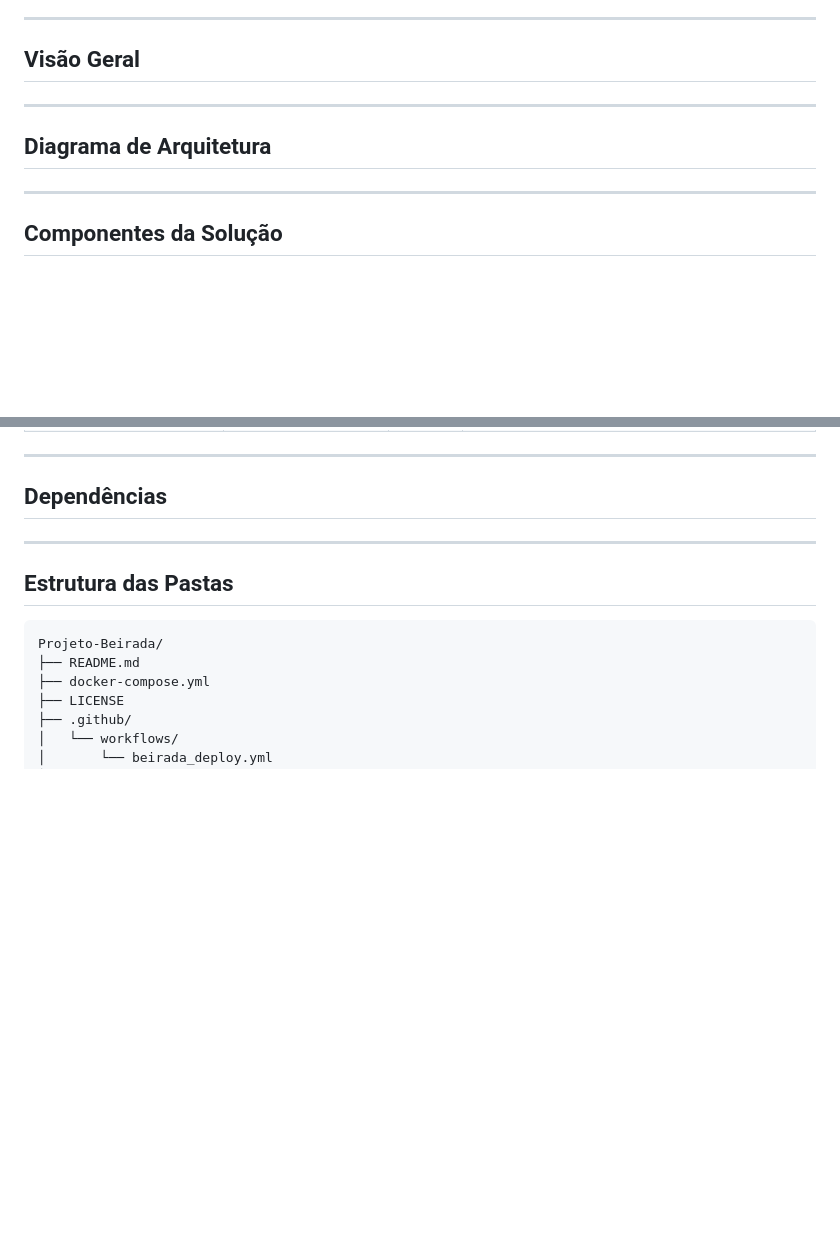
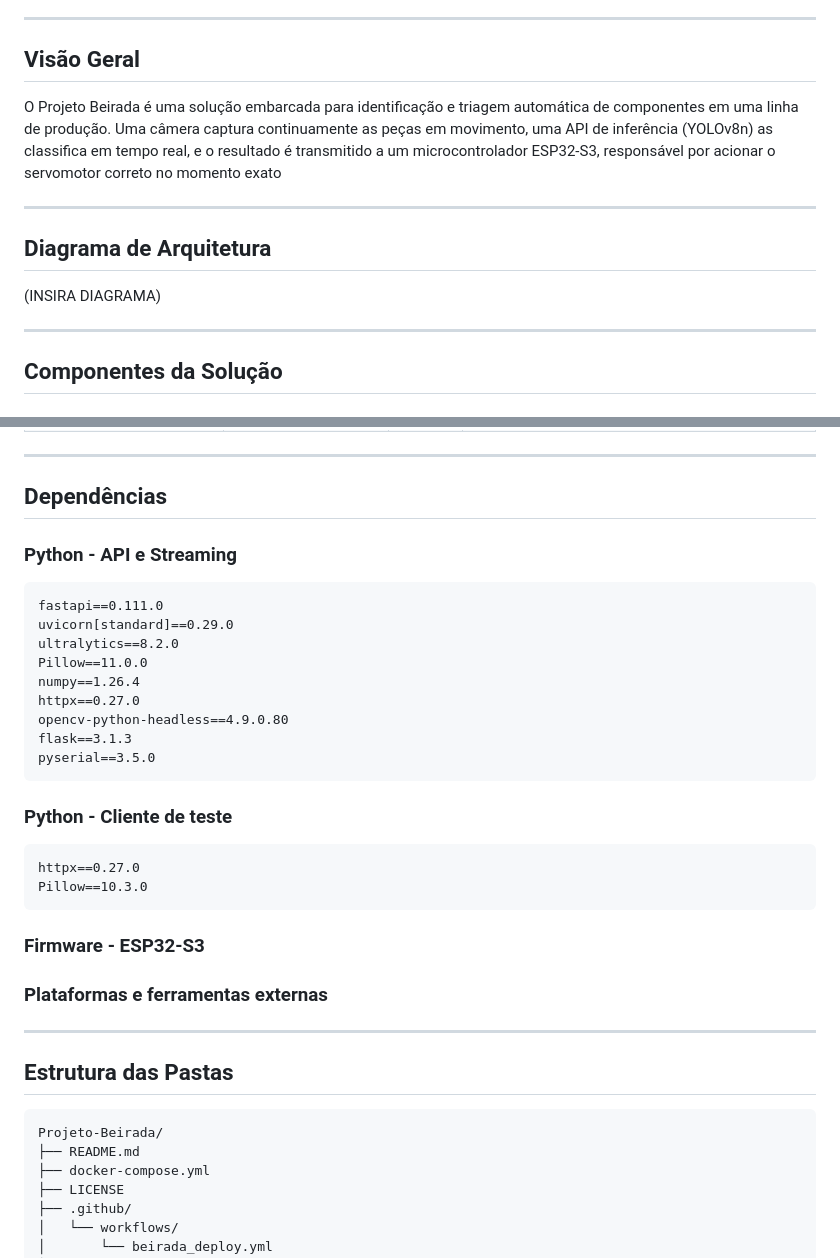
Before and after one commit to RaphaelRates/Projeto-Beirada, a Markdown page: README.md, 2 parts joined by grey strips. GitHub-like rendering; blank space fills up the shorter version.

````diff
--- a/README.md
+++ b/README.md
@@ -18,9 +18,13 @@
 
 ## Visão Geral
 
+O Projeto Beirada é uma solução embarcada para identificação e triagem automática de componentes em uma linha de produção. Uma câmera captura continuamente as peças em movimento, uma API de inferência (YOLOv8n) as classifica em tempo real, e o resultado é transmitido a um microcontrolador ESP32-S3, responsável por acionar o servomotor correto no momento exato
+
 ---
 
 ## Diagrama de Arquitetura
+
+(INSIRA DIAGRAMA)
 
 ---
 
@@ -48,6 +52,29 @@
 ---
 
 ## Dependências
+
+### Python - API e Streaming
+```
+fastapi==0.111.0
+uvicorn[standard]==0.29.0
+ultralytics==8.2.0
+Pillow==11.0.0
+numpy==1.26.4
+httpx==0.27.0
+opencv-python-headless==4.9.0.80
+flask==3.1.3
+pyserial==3.5.0
+```
+
+### Python - Cliente de teste
+```
+httpx==0.27.0
+Pillow==10.3.0
+```
+
+### Firmware - ESP32-S3
+
+### Plataformas e ferramentas externas
 
 ---
 
````
Also changed, not shown: other parts of README.md (+2 -0 lines).
